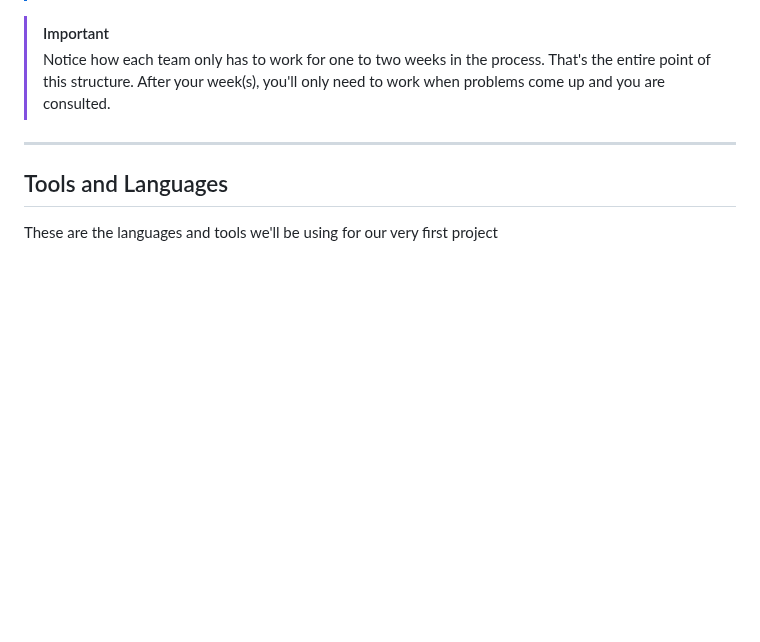
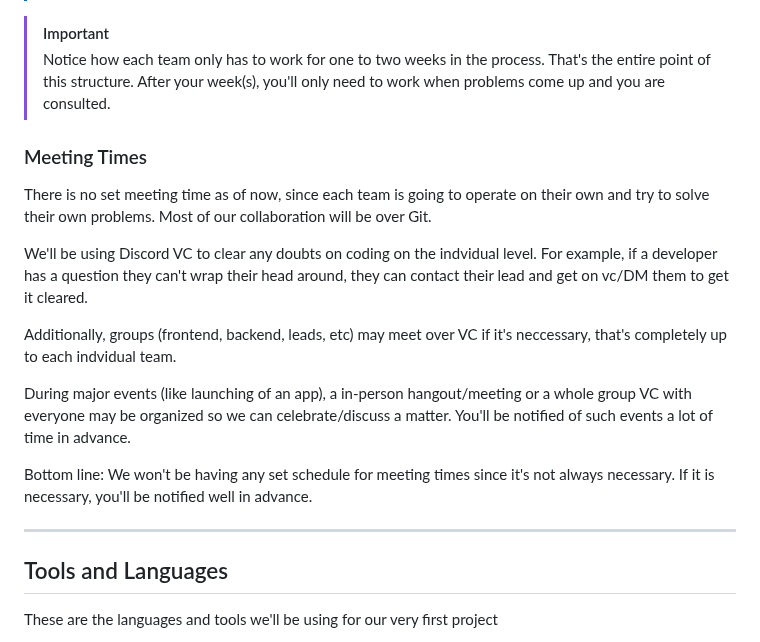
Before and after one commit to acm-uic/student-task-manager-sig-mobile-dev, a Markdown page: README.md, the part around the change. Rendered like a GitHub page; blank space fills up the shorter version.

```diff
--- a/README.md
+++ b/README.md
@@ -202,6 +202,16 @@ Leads will coordinate their respective team of devs to get the assignment done b
 > [!IMPORTANT]
 > Notice how each team only has to work for one to two weeks in the process. That's the entire point of this structure. After your week(s), you'll only need to work when problems come up and you are consulted.
 
+### Meeting Times
+There is no set meeting time as of now, since each team is going to operate on their own and try to solve their own problems. Most of our collaboration will be over Git.
+
+We'll be using Discord VC to clear any doubts on coding on the indvidual level. For example, if a developer has a question they can't wrap their head around, they can contact their lead and get on vc/DM them to get it cleared.
+
+Additionally, groups (frontend, backend, leads, etc) may meet over VC if it's neccessary, that's completely up to each indvidual team.
+
+During major events (like launching of an app), a in-person hangout/meeting or a whole group VC with everyone may be organized so we can celebrate/discuss a matter. You'll be notified of such events a lot of time in advance.
+
+Bottom line: We won't be having any set schedule for meeting times since it's not always necessary. If it is necessary, you'll be notified well in advance.
 
 ---
 
```
